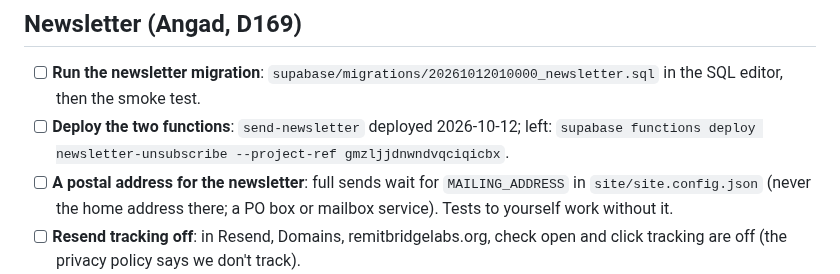
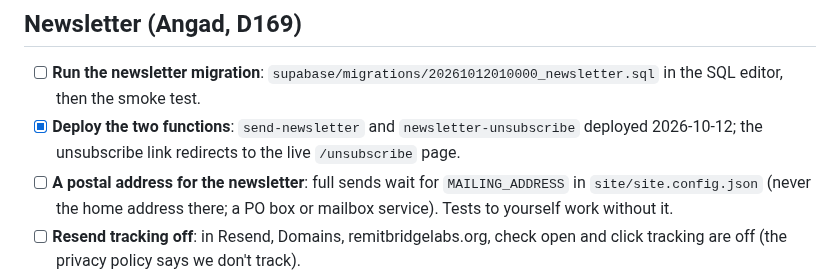
Before and after one commit to OnGodCR/RemitBridge-App, a Markdown page: docs/todo.md, the part around the change. Drawn GitHub-style.

Commit message:
To-do: both newsletter functions are deployed
Checked after Angad's deploy: a GET to newsletter-unsubscribe answers 303 to the site's
/unsubscribe page, which is live.

```diff
--- a/docs/todo.md
+++ b/docs/todo.md
@@ -36,7 +36,7 @@ Details live in CLAUDE.md's open items and `docs/launch-checklist.md`.
 ## Newsletter (Angad, D169)
 
 - [ ] **Run the newsletter migration**: `supabase/migrations/20261012010000_newsletter.sql` in the SQL editor, then the smoke test.
-- [ ] **Deploy the two functions**: `send-newsletter` deployed 2026-10-12; left: `supabase functions deploy newsletter-unsubscribe --project-ref gmzljjdnwndvqciqicbx`.
+- [x] **Deploy the two functions**: `send-newsletter` and `newsletter-unsubscribe` deployed 2026-10-12; the unsubscribe link redirects to the live `/unsubscribe` page.
 - [ ] **A postal address for the newsletter**: full sends wait for `MAILING_ADDRESS` in `site/site.config.json` (never the home address there; a PO box or mailbox service). Tests to yourself work without it.
 - [ ] **Resend tracking off**: in Resend, Domains, remitbridgelabs.org, check open and click tracking are off (the privacy policy says we don't track).
 - [ ] **Apple's email relay**: your dad's Apple account, Certificates, Identifiers & Profiles, Services, Sign in with Apple for Email Communication: add remitbridgelabs.org and RemitBridge@remitbridgelabs.org, so "Hide My Email" users get it.
```
